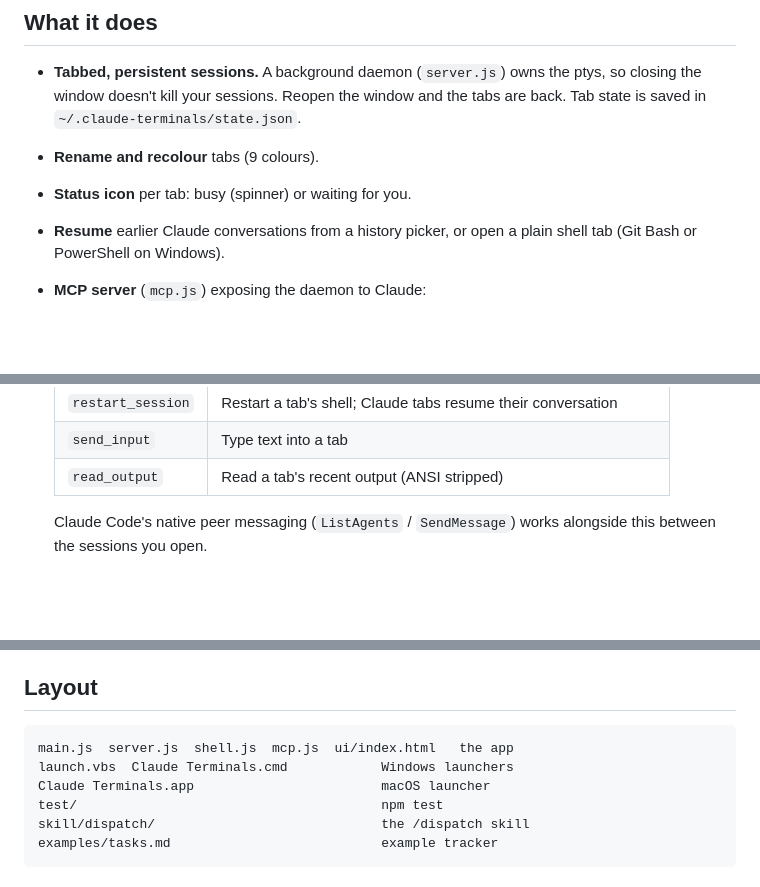
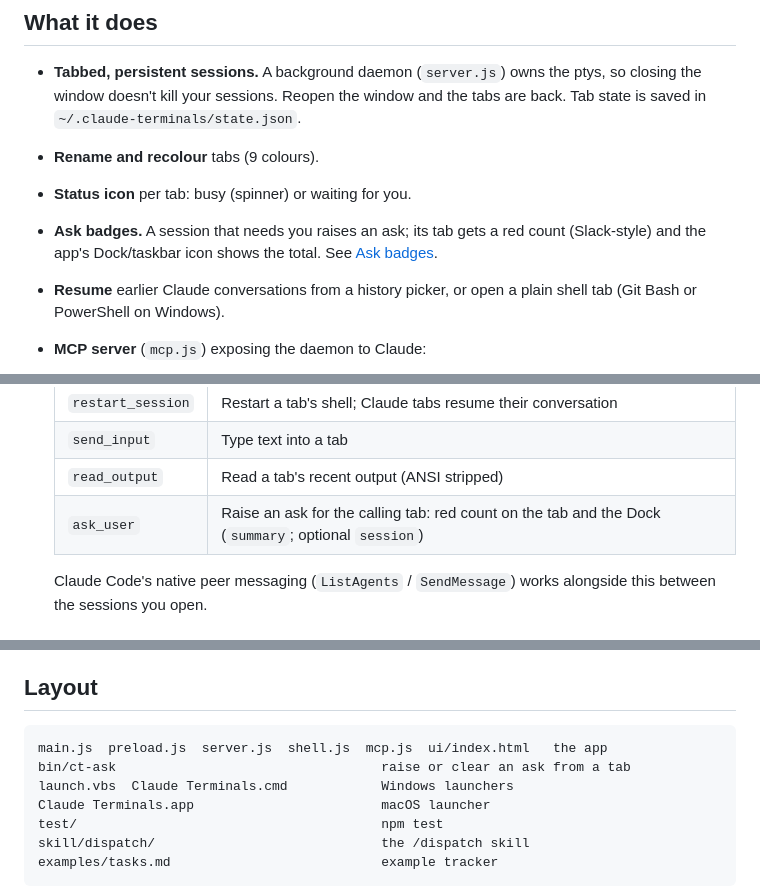
Before and after one commit to jonatanjk/claude-terminals, a Markdown page: README.md, 3 parts joined by grey strips. Drawn GitHub-style; blank space fills up the shorter version.

````diff
--- a/README.md
+++ b/README.md
@@ -9,6 +9,7 @@ A small Electron app that keeps several [Claude Code](https://claude.com/claude-
 - **Tabbed, persistent sessions.** A background daemon (`server.js`) owns the ptys, so closing the window doesn't kill your sessions. Reopen the window and the tabs are back. Tab state is saved in `~/.claude-terminals/state.json`.
 - **Rename and recolour** tabs (9 colours).
 - **Status icon** per tab: busy (spinner) or waiting for you.
+- **Ask badges.** A session that needs you raises an ask; its tab gets a red count (Slack-style) and the app's Dock/taskbar icon shows the total. See [Ask badges](#ask-badges).
 - **Resume** earlier Claude conversations from a history picker, or open a plain shell tab (Git Bash or PowerShell on Windows).
 - **MCP server** (`mcp.js`) exposing the daemon to Claude:
 
@@ -21,6 +22,7 @@ A small Electron app that keeps several [Claude Code](https://claude.com/claude-
   | `restart_session` | Restart a tab's shell; Claude tabs resume their conversation |
   | `send_input` | Type text into a tab |
   | `read_output` | Read a tab's recent output (ANSI stripped) |
+  | `ask_user` | Raise an ask for the calling tab: red count on the tab and the Dock (`summary`; optional `session`) |
 
   Claude Code's native peer messaging (`ListAgents` / `SendMessage`) works alongside this between the sessions you open.
 
@@ -80,7 +129,8 @@ The skill's rules matter: worker messages are information, not approvals, and ri
 ## Layout
 
 ```
-main.js  server.js  shell.js  mcp.js  ui/index.html   the app
+main.js  preload.js  server.js  shell.js  mcp.js  ui/index.html   the app
+bin/ct-ask                                  raise or clear an ask from a tab
 launch.vbs  Claude Terminals.cmd            Windows launchers
 Claude Terminals.app                        macOS launcher
 test/                                       npm test
````
Also changed, not shown: other parts of README.md (+47 -0 lines).
